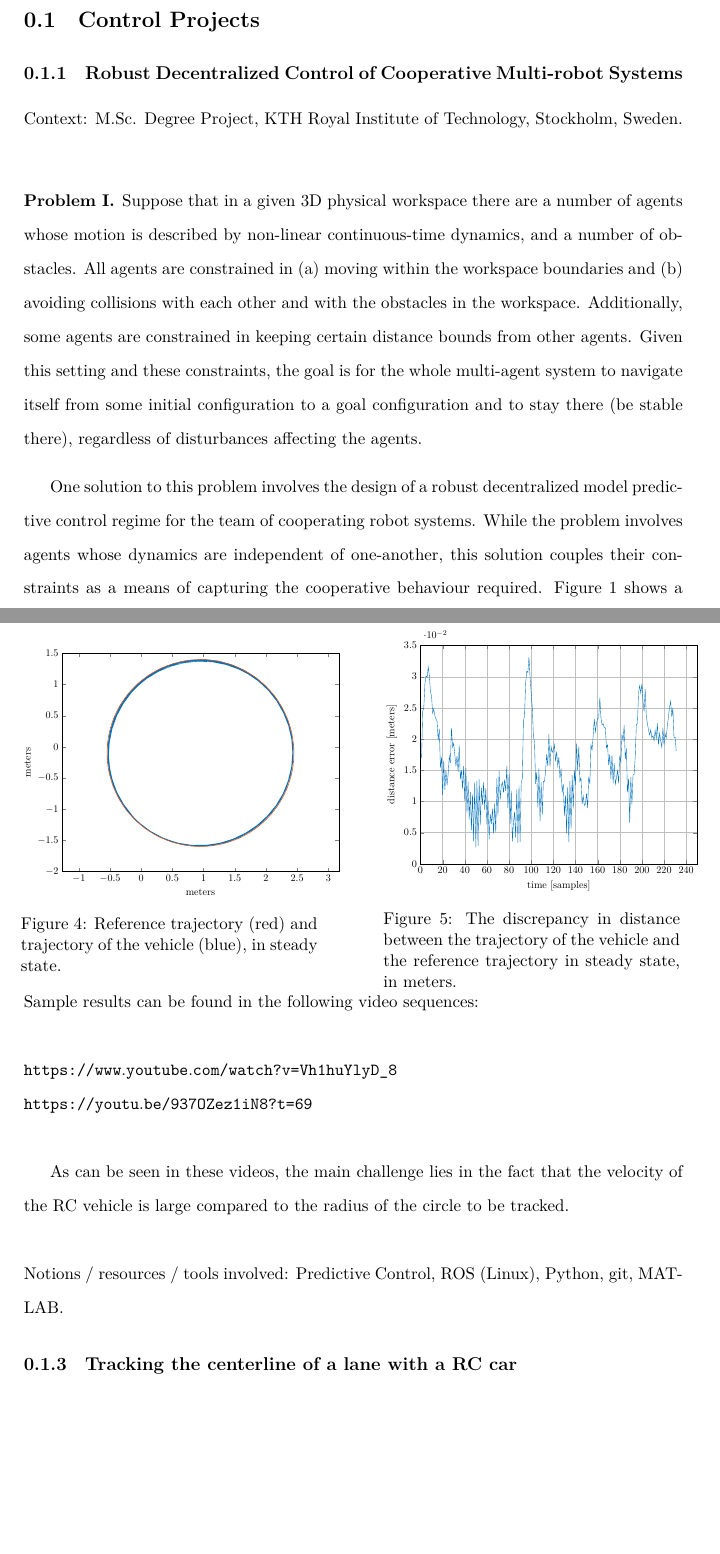
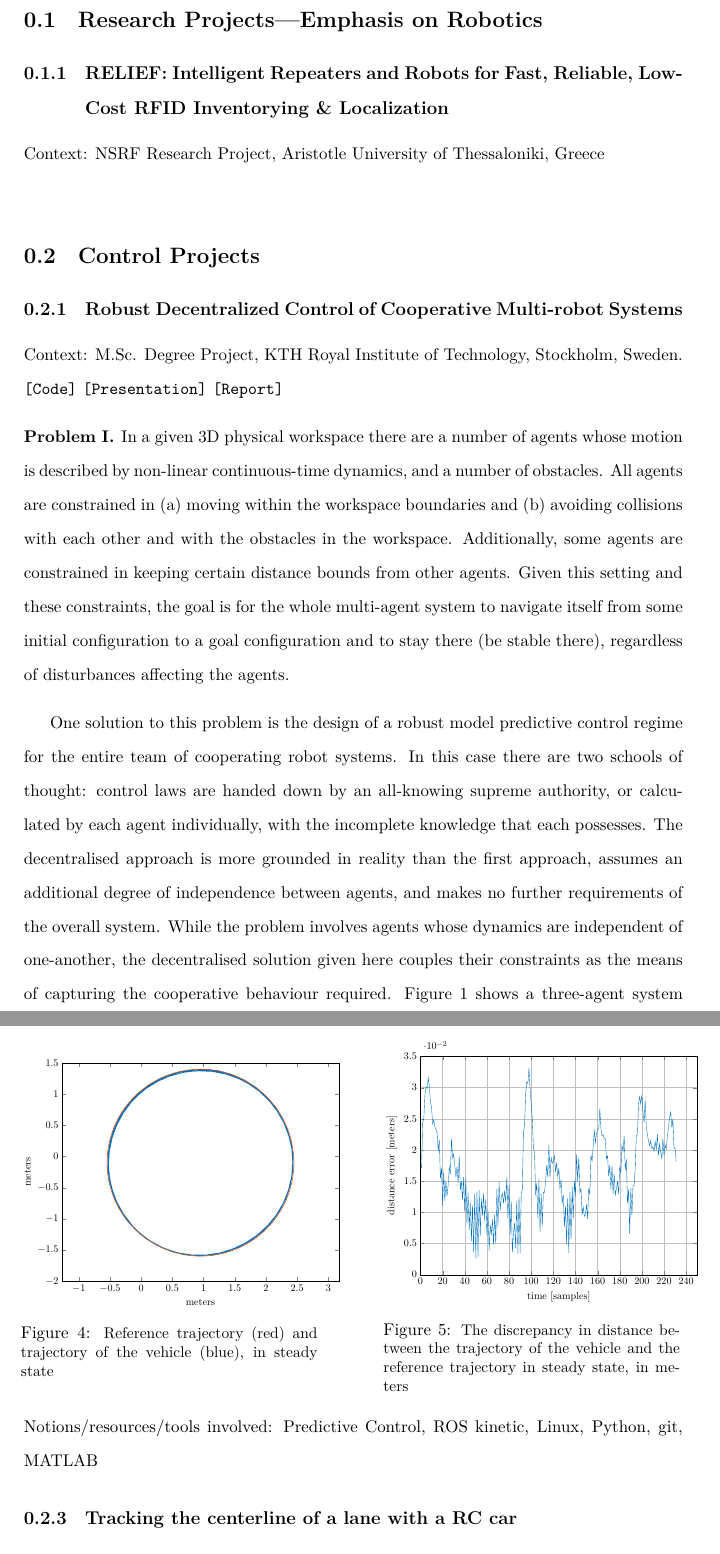
Before and after one commit to li9i/portfolio, a LaTeX book (portfolio.tex, which reads sections/01.control/01.tex, sections/01.control/02.tex, sections/06.research_projects/01.tex): two parts of pages 4 and 7 of 17, joined at a grey line, cut at the place of the change, the shorter picture padded with empty space. Compiled offline with LuaLaTeX.

Commit message:
Some additions

```diff
--- a/portfolio.tex
+++ b/portfolio.tex
@@ -19,6 +19,9 @@
   \tableofcontents
   \thispagestyle{empty}
   \clearpage
+
+  \section{Research Projects---Emphasis on Robotics}
+    \input{sections/06.research_projects/01.tex}
 
   \section{Control Projects}
     \input{sections/01.control/01.tex}
--- a/sections/01.control/01.tex
+++ b/sections/01.control/01.tex
@@ -1,23 +1,29 @@
 \subsection{Robust Decentralized Control of Cooperative Multi-robot Systems}
 
-Context: M.Sc. Degree Project, KTH Royal Institute of Technology, Stockholm, Sweden.\\
+Context: M.Sc. Degree Project, KTH Royal Institute of Technology, Stockholm, Sweden.
+
+\noindent \href{https://github.com/li9i/KTH_thesis_simulations}{\texttt{[Code]}} \href{https://github.com/li9i/KTH_thesis_presentation}{\texttt{[Presentation]}} \href{https://github.com/li9i/KTH_thesis_presentation}{\texttt{[Report]}}
 
 \begin{problem}
-Suppose that in a given 3D physical workspace there are a number of agents
-whose motion is described by non-linear continuous-time dynamics, and a
-number of obstacles. All agents are constrained in (a) moving within the
-workspace boundaries and (b) avoiding collisions with each other and with the
-obstacles in the workspace. Additionally, some agents are constrained in
-keeping certain distance bounds from other agents. Given this setting and
-these constraints, the goal is for the whole multi-agent system to navigate
-itself from some initial configuration to a goal configuration and to stay
-there (be stable there), regardless of disturbances affecting the agents.
+In a given 3D physical workspace there are a number of agents whose motion is
+described by non-linear continuous-time dynamics, and a number of obstacles.
+All agents are constrained in (a) moving within the workspace boundaries and
+(b) avoiding collisions with each other and with the obstacles in the
+workspace. Additionally, some agents are constrained in keeping certain
+distance bounds from other agents. Given this setting and these constraints,
+the goal is for the whole multi-agent system to navigate itself from some
+initial configuration to a goal configuration and to stay there (be stable
+there), regardless of disturbances affecting the agents.
 \end{problem}
 
-One solution to this problem involves the design of a robust decentralized
-model predictive control regime for the team of cooperating robot systems.
-While the problem involves agents whose dynamics are independent of
-one-another, this solution couples their constraints as a means of capturing
-the cooperative behaviour required. Figure \ref{fig:d_OFF_res_trajectory_3_2}
-shows a three-agent system passing through a narrow gap between two objects
-before reaching its intended configuration, without additionally violating its
+One solution to this problem is the design of a robust model predictive control
+regime for the entire team of cooperating robot systems. In this case there are
+two schools of thought: control laws are handed down by an all-knowing supreme
+authority, or calculated by each agent individually, with the incomplete
+knowledge that each possesses. The decentralised approach is more grounded in
+reality than the first approach, assumes an additional degree of independence
+between agents, and makes no further requirements of the overall system. While
+the problem involves agents whose dynamics are independent of one-another, the
+decentralised solution given here couples their constraints as the means of
+capturing the cooperative behaviour required.  Figure
+\ref{fig:d_OFF_res_trajectory_3_2} shows a three-agent system controlled by
--- a/sections/01.control/02.tex
+++ b/sections/01.control/02.tex
@@ -55,20 +62,12 @@ circular trajectory.
   \begin{minipage}{0.45\linewidth}
     \begin{figure}[H]
       \scalebox{0.6}{\input{images/circumference_error_ss.tex}}
-      \caption{The discrepancy in distance between the trajectory of the vehicle
-        and the reference trajectory in steady state, in meters.}
+      \caption{\small The discrepancy in distance between the trajectory of the
+               vehicle and the reference trajectory in steady state, in meters}
       \label{fig:circular_mpc_error_ss}
     \end{figure}
   \end{minipage}
 \end{minipage}
-}
+}\\
 
-\noindent Sample results can be found in the following video sequences:\\
-
-\noindent \url{https://www.youtube.com/watch?v=Vh1huYlyD_8}\\
-\url{https://youtu.be/937OZez1iN8?t=69}\\
-
-As can be seen in these videos, the main challenge lies in the fact that the
-velocity of the RC vehicle is large compared to the radius of the circle to be
-tracked.\\\\
-Notions / resources / tools involved: Predictive Control, ROS (Linux), Python, git, MATLAB.
+\noindent Notions/resources/tools involved: Predictive Control, ROS kinetic, Linux, Python, git, MATLAB
--- /dev/null
+++ b/sections/06.research_projects/01.tex
@@ -0,0 +1,3 @@
+\subsection{RELIEF: Intelligent Repeaters and Robots for Fast, Reliable, Low-Cost RFID Inventorying \& Localization}
+
+Context: NSRF Research Project, Aristotle University of Thessaloniki, Greece\\
```
Also changed, not shown: portfolio.pdf, portfolio.tex (4 more changed lines), sections/01.control/01.tex (17 more changed lines), sections/01.control/02.tex (47 more changed lines), 5 other files.
